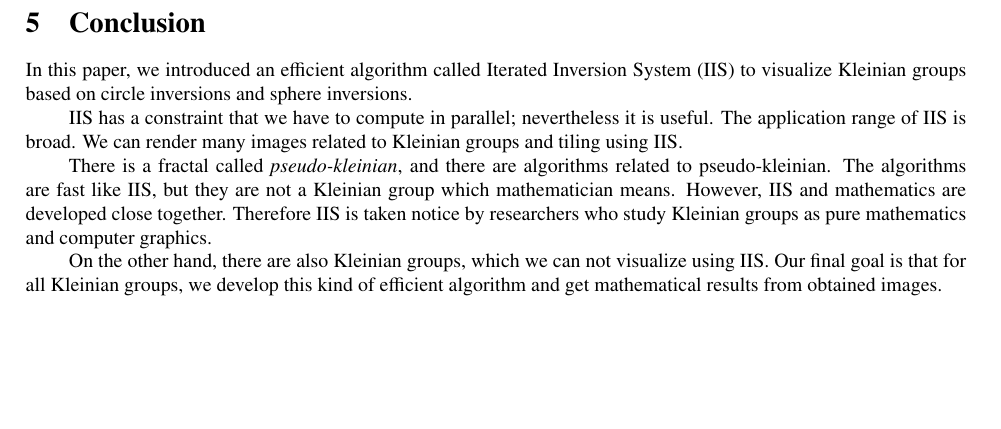
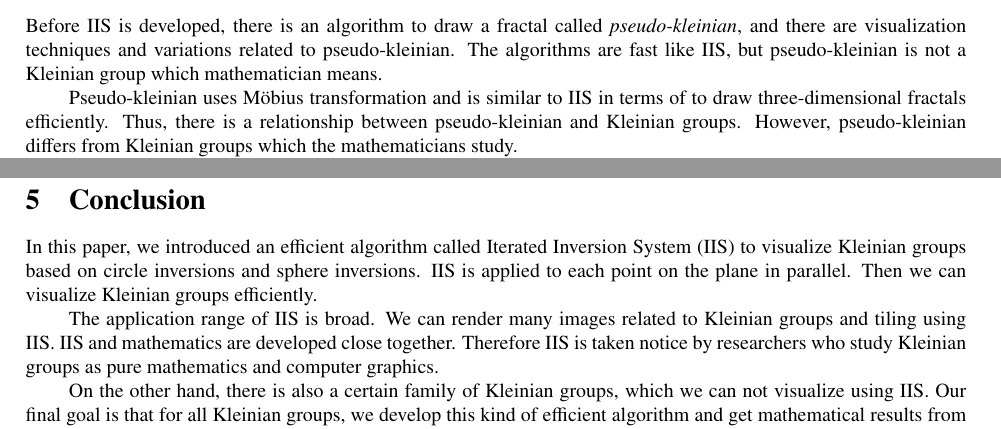
Before and after one commit to soma-arc/MasterThesis, a LaTeX document (src/main.tex, which reads src/conclusion.tex, src/visualization.tex): part of page 25 of 26 before the commit and two parts of pages 10 and 25 of 26 after it, the two joined at a grey line, cut at the place of the change, the shorter picture padded with empty space. Compiled offline with pdfLaTeX.

Commit message:
Modify suggested points

```diff
--- a/src/conclusion.tex
+++ b/src/conclusion.tex
@@ -5,22 +5,17 @@
 In this paper, we introduced an efficient algorithm
 called Iterated Inversion System (IIS) to visualize Kleinian
 groups based on circle inversions and sphere inversions.
+IIS is applied to each point on the plane in parallel.
+Then we can visualize Kleinian groups efficiently.
 
-IIS has a constraint that we have to compute in parallel;
-nevertheless it is useful. The application range of IIS is broad.
+The application range of IIS is broad.
 We can render many images related to Kleinian groups and tiling using
 IIS.
-
-There is a fractal called \textit{pseudo-kleinian}, and
-there are algorithms related to pseudo-kleinian.
-The algorithms are fast like IIS, but they are not a Kleinian group which
-mathematician means.
-However, IIS and mathematics are developed close
-together.
+IIS and mathematics are developed close together.
 Therefore IIS is taken notice by researchers who study Kleinian groups as
 pure mathematics and computer graphics.
 
-On the other hand, there are also Kleinian groups, which we can not
-visualize using IIS.
+On the other hand, there is also a certain family of Kleinian groups,
+which we can not visualize using IIS.
 Our final goal is that for all Kleinian groups, we develop this kind of
 efficient algorithm and get mathematical results from obtained images.
--- a/src/visualization.tex
+++ b/src/visualization.tex
@@ -565,6 +565,18 @@ The generalized pseudo-code for a distance function is in Algorithm \ref{iis3d}.
 
 \subsection{Related Works}
 
+Before IIS is developed, there is an algorithm to draw a fractal called
+\textit{pseudo-kleinian}, and there are visualization techniques and
+variations related to pseudo-kleinian.
+The algorithms are fast like IIS, but pseudo-kleinian is not a Kleinian
+group which mathematician means.
+
+Pseudo-kleinian uses M\"obius transformation and is similar to IIS in
+terms of to draw three-dimensional fractals efficiently.
+Thus, there is a relationship between pseudo-kleinian and Kleinian groups.
+However, pseudo-kleinian differs from Kleinian groups which the
+mathematicians study.
+
 \begin{figure}[htbp]
  \begin{minipage}[t]{0.5\hsize}
   \center
```
Also changed, not shown: src/application.tex (+7 -6 lines).
